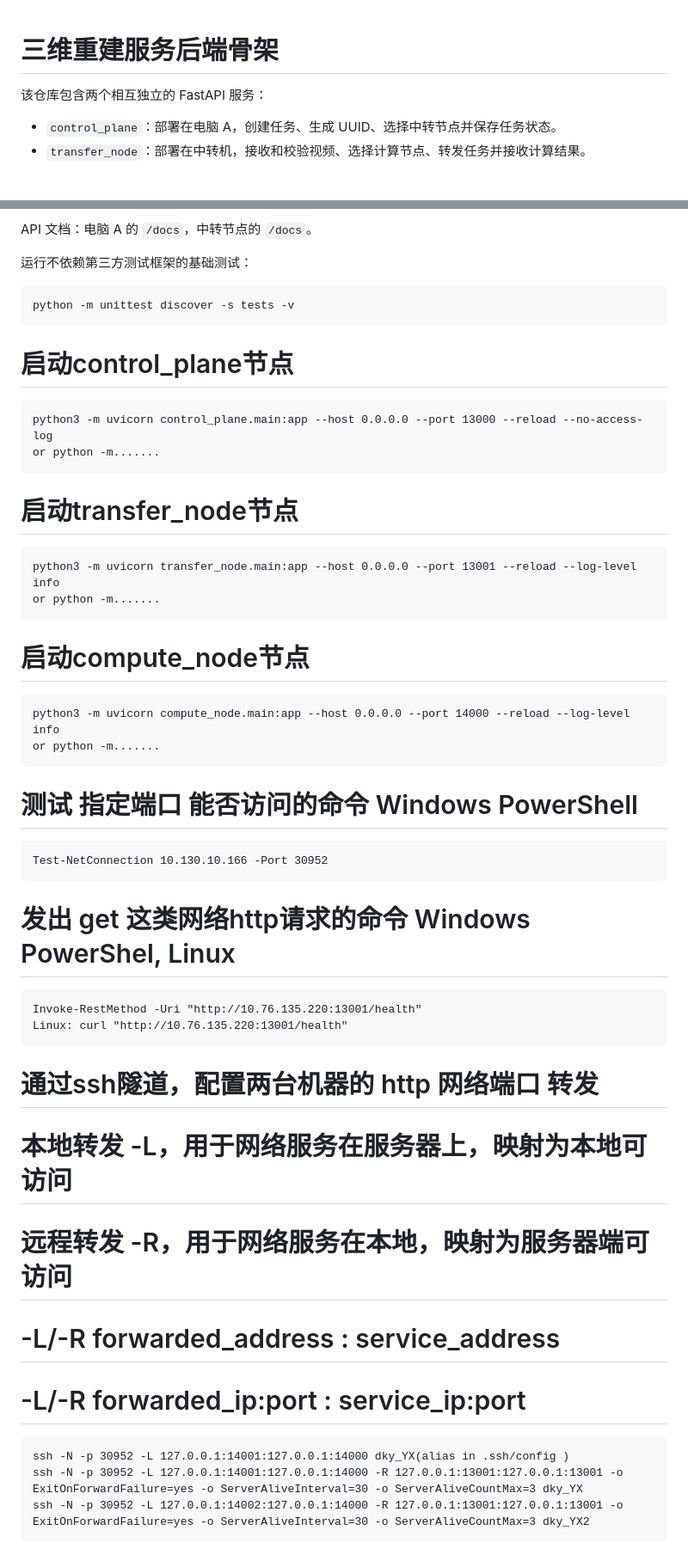
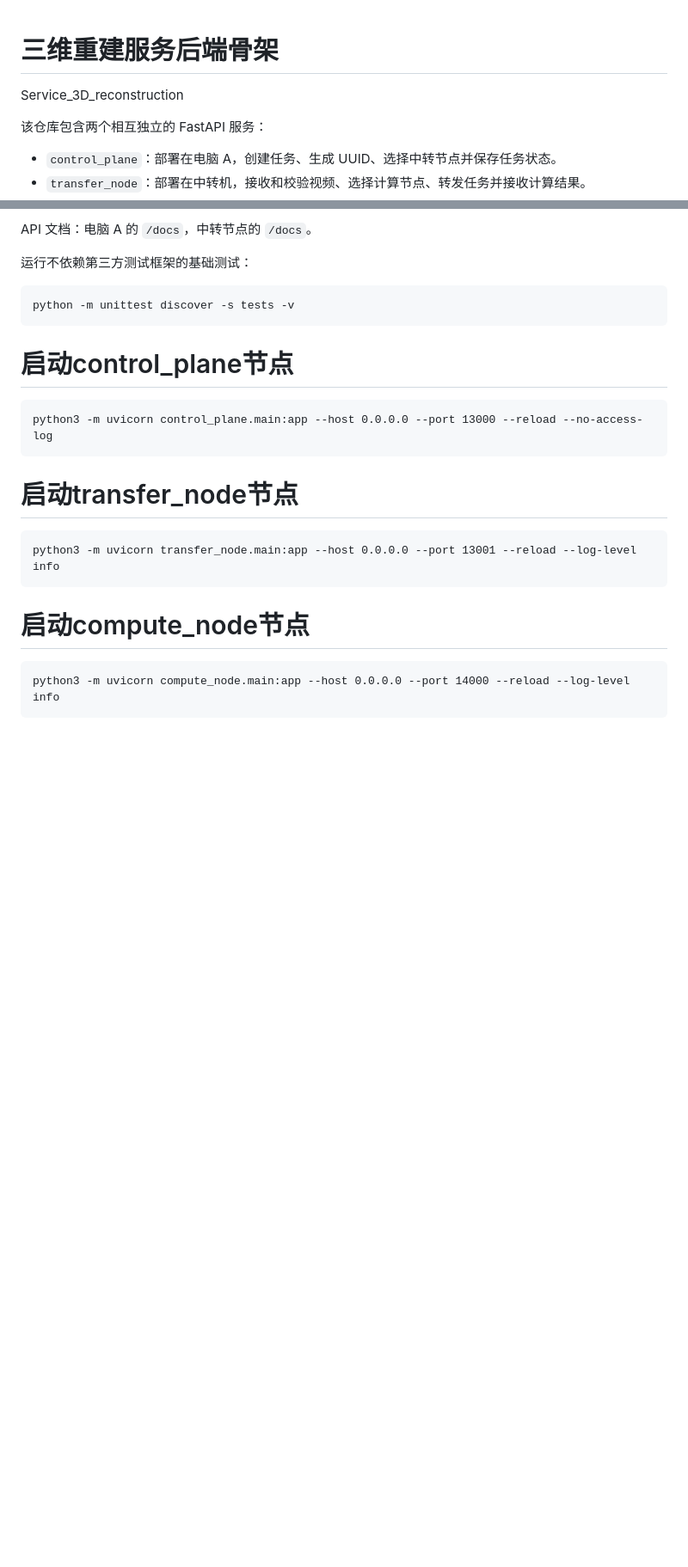
Before and after one commit to karen-code001/S_3D_reconstruction, a Markdown page: README.md, 2 parts joined by grey strips. Shown at 86% size. Drawn GitHub-style; blank space fills up the shorter version.

````diff
--- a/README.md
+++ b/README.md
@@ -1,4 +1,5 @@
 # 三维重建服务后端骨架
+Service_3D_reconstruction
 
 该仓库包含两个相互独立的 FastAPI 服务：
 
@@ -103,44 +104,15 @@ python -m unittest discover -s tests -v
 # 启动control_plane节点
 ```
 python3 -m uvicorn control_plane.main:app --host 0.0.0.0 --port 13000 --reload --no-access-log
-or python -m.......
 ```
 
 
 # 启动transfer_node节点
 ```
 python3 -m uvicorn transfer_node.main:app --host 0.0.0.0 --port 13001 --reload --log-level info
-or python -m.......
 ```
 
 # 启动compute_node节点
 ```
 python3 -m uvicorn compute_node.main:app --host 0.0.0.0 --port 14000 --reload --log-level info
-or python -m.......
 ```
-
-
-# 测试 指定端口 能否访问的命令   Windows PowerShell
-
-```
-Test-NetConnection 10.130.10.166 -Port 30952
-```
-
-
-# 发出 get 这类网络http请求的命令   Windows PowerShel, Linux
-```
-Invoke-RestMethod -Uri "http://10.76.135.220:13001/health"
-Linux: curl "http://10.76.135.220:13001/health"
-```
-
-
-# 通过ssh隧道，配置两台机器的 http 网络端口 转发
-# 本地转发 -L，用于网络服务在服务器上，映射为本地可访问
-# 远程转发 -R，用于网络服务在本地，映射为服务器端可访问
-# -L/-R forwarded_address : service_address
-# -L/-R forwarded_ip:port : service_ip:port
-```
-ssh -N -p 30952 -L 127.0.0.1:14001:127.0.0.1:14000 dky_YX(alias in .ssh/config )
-ssh -N -p 30952 -L 127.0.0.1:14001:127.0.0.1:14000 -R 127.0.0.1:13001:127.0.0.1:13001 -o ExitOnForwardFailure=yes -o ServerAliveInterval=30 -o ServerAliveCountMax=3 dky_YX
-ssh -N -p 30952 -L 127.0.0.1:14002:127.0.0.1:14000 -R 127.0.0.1:13001:127.0.0.1:13001 -o ExitOnForwardFailure=yes -o ServerAliveInterval=30 -o ServerAliveCountMax=3 dky_YX2
-```
````
